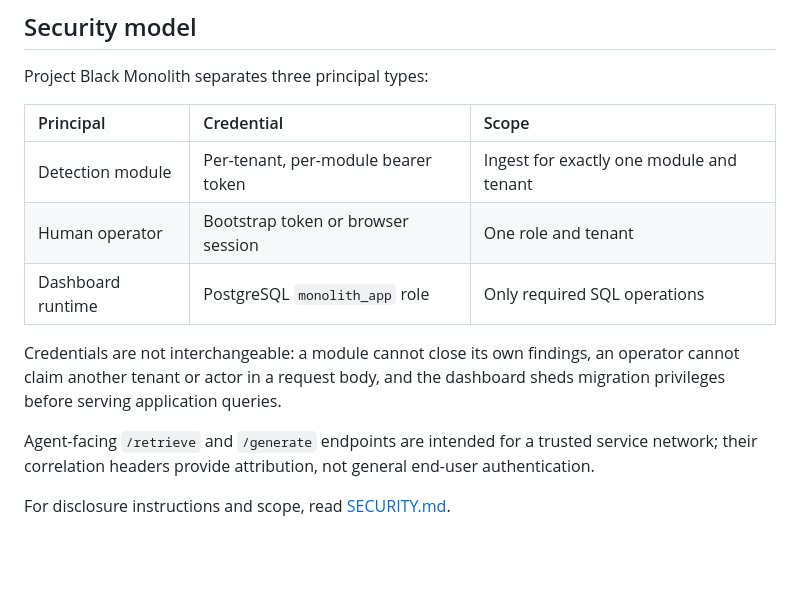
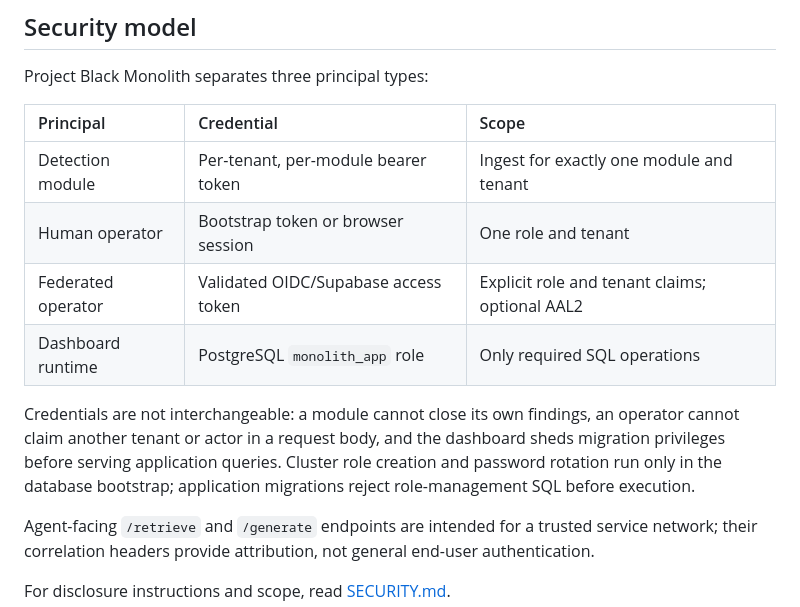
Before and after one commit to yuno7777/project-black-monolith, a Markdown page: README.md, the part around one of its changes. GitHub-like rendering; blank space fills up the shorter version.

```diff
--- a/README.md
+++ b/README.md
@@ -355,11 +381,14 @@ Project Black Monolith separates three principal types:
 | :--- | :--- | :--- |
 | Detection module | Per-tenant, per-module bearer token | Ingest for exactly one module and tenant |
 | Human operator | Bootstrap token or browser session | One role and tenant |
+| Federated operator | Validated OIDC/Supabase access token | Explicit role and tenant claims; optional AAL2 |
 | Dashboard runtime | PostgreSQL `monolith_app` role | Only required SQL operations |
 
 Credentials are not interchangeable: a module cannot close its own findings,
 an operator cannot claim another tenant or actor in a request body, and the
 dashboard sheds migration privileges before serving application queries.
+Cluster role creation and password rotation run only in the database bootstrap;
+application migrations reject role-management SQL before execution.
 
 Agent-facing `/retrieve` and `/generate` endpoints are intended for a trusted
 service network; their correlation headers provide attribution, not general
```
Also changed, not shown: other parts of README.md (+40 -9 lines).
